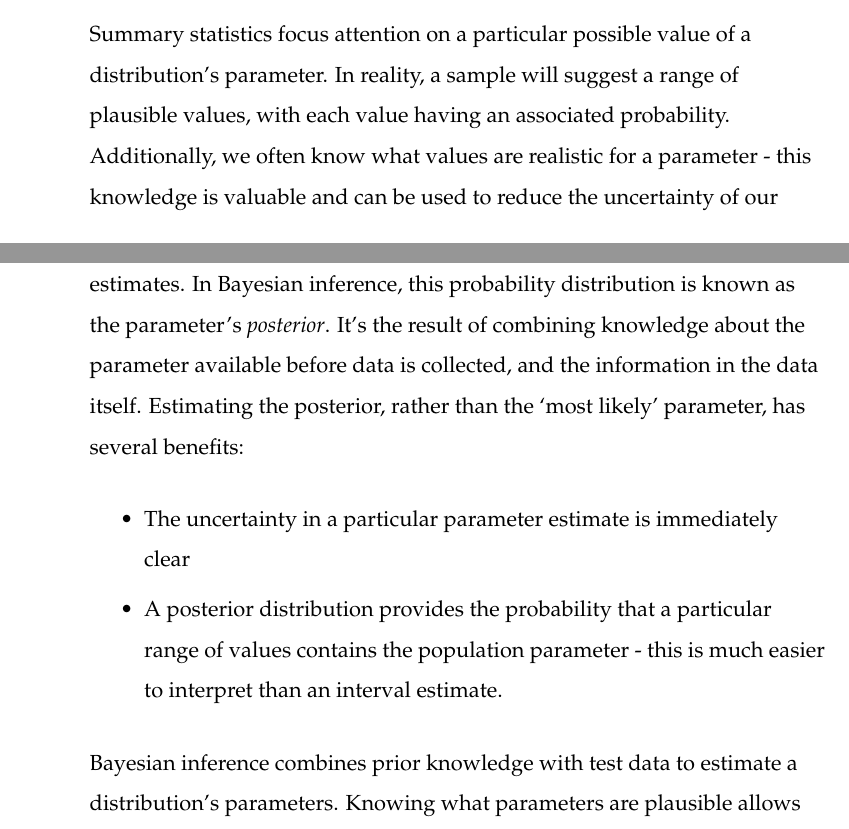
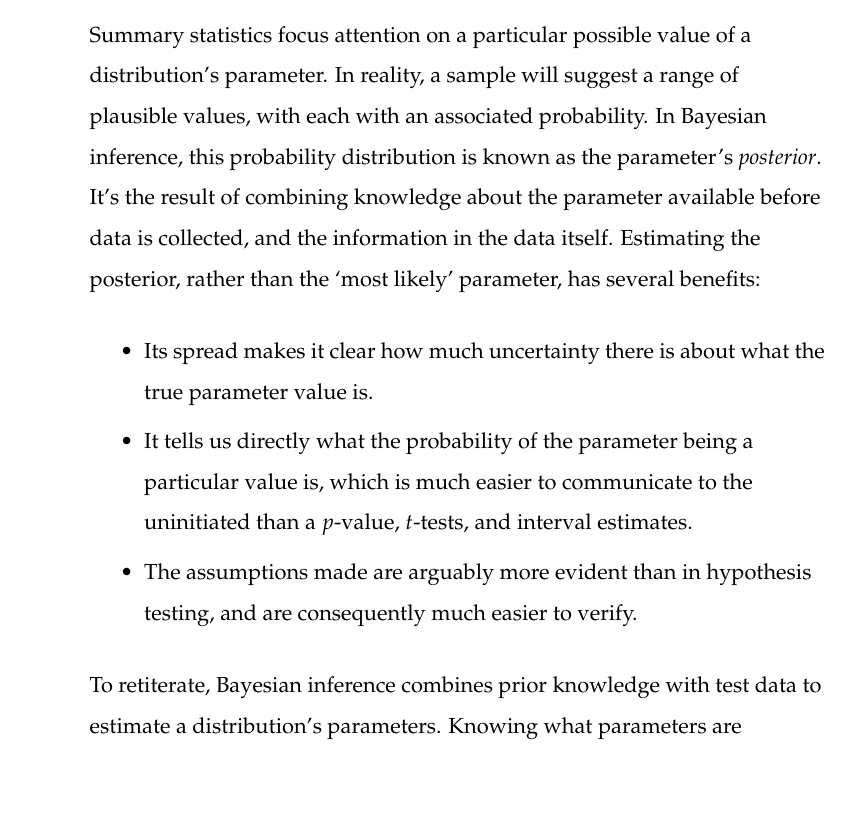
Before and after one commit to JeromeWynne/Statistics-for-Product-Development, a LaTeX thesis (ICR_006.tex): two parts of pages 25 and 26 of 31 before the commit and part of page 26 of 31 after it, the two joined at a grey line, cut so that both start at the same text, the shorter picture padded with empty space. Compiled offline with pdfLaTeX.

Commit message:
Bit more introduction to Bayesian methods

```diff
--- a/ICR_006.tex
+++ b/ICR_006.tex
@@ -522,6 +522,10 @@ The tolerance intervals in the preceding section are, by protocol, plotted accor
 
 \section{Analysis}
 \subsection*{Regression Models}
+% What's a regression model?
+% How's it useful to DCA?
+% What do they consist of?
+% What are their limitations, and how can they be applied to more difficult problems?
 Regression models are a flexible tool that allow us to
 \begin{itemize}
 \item Estimate the effects of discrete and continuous factors on a unit's response - even if they interact or have a nonlinear influence.
@@ -531,10 +537,17 @@ Regression models are a flexible tool that allow us to
 \subsection*{Bayesian Inference}
-Summary statistics focus attention on a particular possible value of a distribution's parameter. In reality, a sample will suggest a range of plausible values, with each value having an associated probability. Additionally, we often know what values are realistic for a parameter - this knowledge is valuable and can be used to reduce the uncertainty of our estimates. In Bayesian inference, this probability distribution is known as the parameter's \emph{posterior}. It's the result of combining knowledge about the parameter available before data is collected, and the information in the data itself. Estimating the posterior, rather than the `most likely' parameter, has several benefits:
+% What is Bayesian inference?
+% How can it be useful to DCA?
+% What does it consist of?
+% How does it relate to other statistical methods, what are its limitations, and how can it be used for more difficult problems?
+Summary statistics focus attention on a particular possible value of a distribution's parameter. In reality, a sample will suggest a range of plausible values, with each with an associated probability. In Bayesian inference, this probability distribution is known as the parameter's \emph{posterior}. It's the result of combining knowledge about the parameter available before data is collected, and the information in the data itself. Estimating the posterior, rather than the `most likely' parameter, has several benefits:
 \begin{itemize}
-	\item The uncertainty in a particular parameter estimate is immediately clear
-	\item A posterior distribution provides the probability that a particular range of values contains the population parameter - this is much easier to interpret than an interval estimate.
+	\item Its spread makes it clear how much uncertainty there is about what the true parameter value is.
+	\item It tells us directly what the probability of the parameter being a particular value is, which is much easier to communicate to the uninitiated than a $p$-value, $t$-tests, and interval estimates.
+	\item The assumptions made are arguably more evident than in hypothesis testing, and are consequently much easier to verify.
 \end{itemize}
-Bayesian inference combines prior knowledge with test data to estimate a distribution's parameters. Knowing what parameters are plausible allows us to place bounds on the behaviour of a population.
+
+
+To retiterate, Bayesian inference combines prior knowledge with test data to estimate a distribution's parameters. Knowing what parameters are plausible allows us to place bounds on the behaviour of a population.
 
 $p(\theta, y)$ is the probability that the success probability is $\theta$ and the data $y$ is observed. Bayes' rule relates this joint distribution to the probability of a value of $\theta$ given the data:
 \[
```
Also changed, not shown: ICR_006.tex (2 more changed lines).
